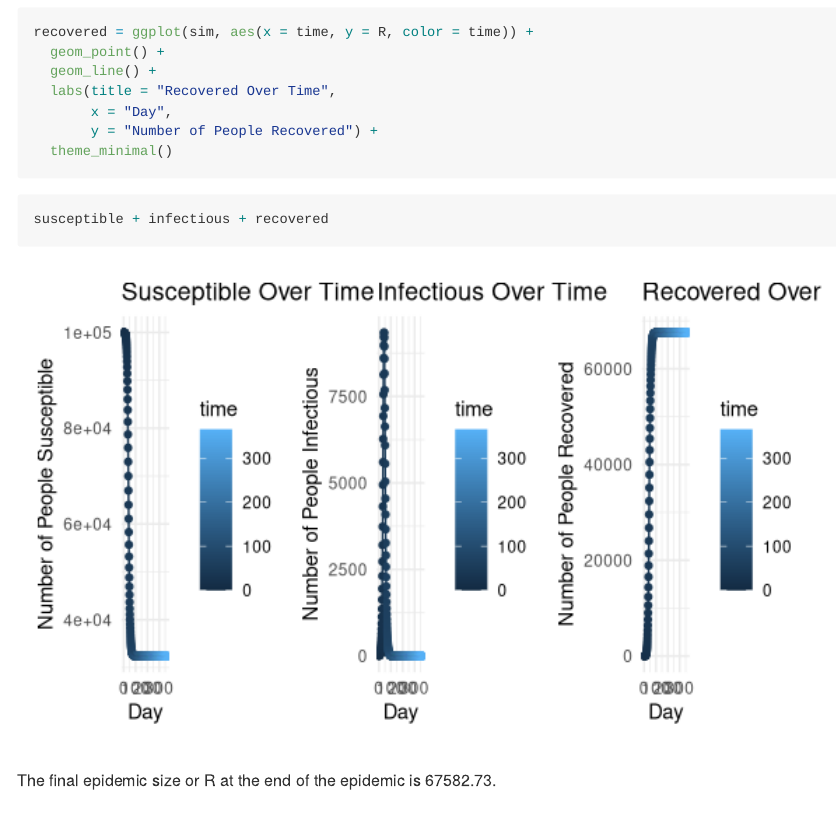
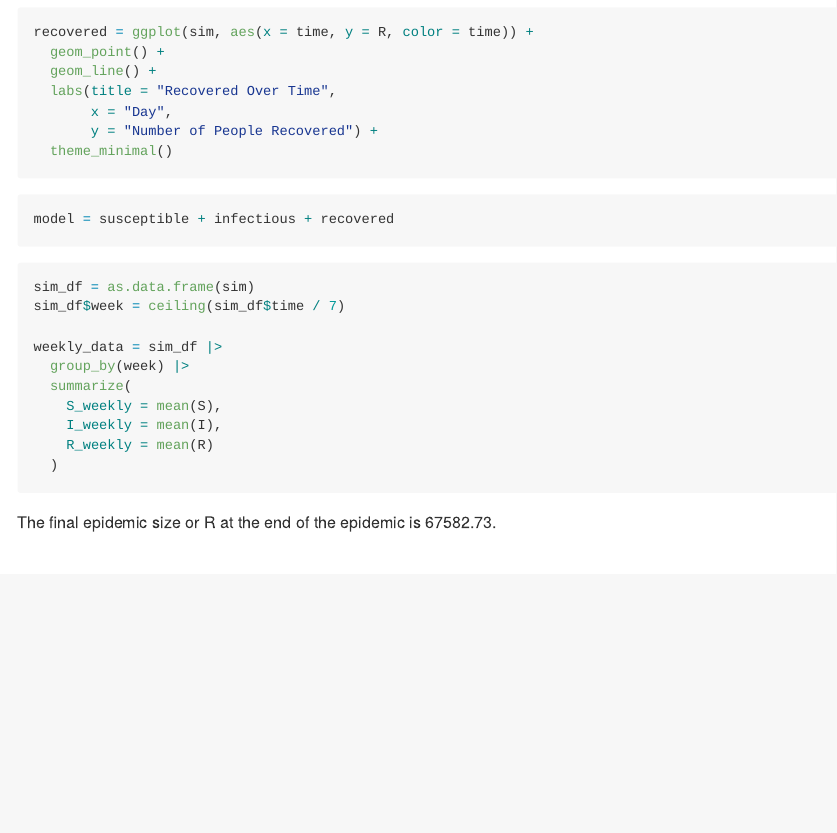
Before and after one commit to tpichardo7/p8477_lab3, an R Markdown document (Homework 3.Rmd): the page in a window 1100 px wide, from 1690 px down. Rendered offline with R 4.5, knitr and Pandoc, with nearby package versions; some code elsewhere in the file could not run offline.

````diff
--- a/Homework 3.Rmd
+++ b/Homework 3.Rmd
@@ -102,7 +103,20 @@
 ```
 
 ```{r}
-susceptible + infectious + recovered
+model = susceptible + infectious + recovered
+```
+
+```{r}
+sim_df = as.data.frame(sim)
+sim_df$week = ceiling(sim_df$time / 7)
+
+weekly_data = sim_df |>
+  group_by(week) |>
+  summarize(
+    S_weekly = mean(S),
+    I_weekly = mean(I),
+    R_weekly = mean(R)
+  )
 ```
 
 The final epidemic size or R at the end of the epidemic is 67582.73.
````
Also changed, not shown: Homework 3.Rmd (14 more changed lines).
